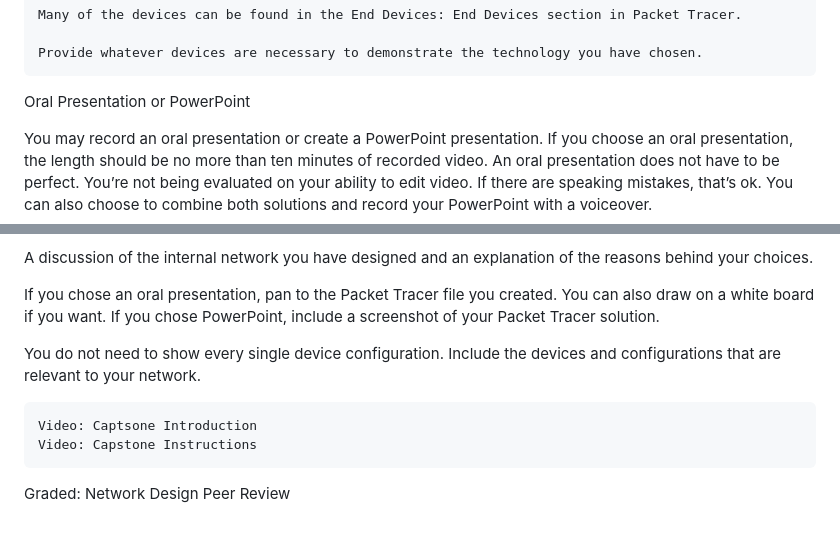
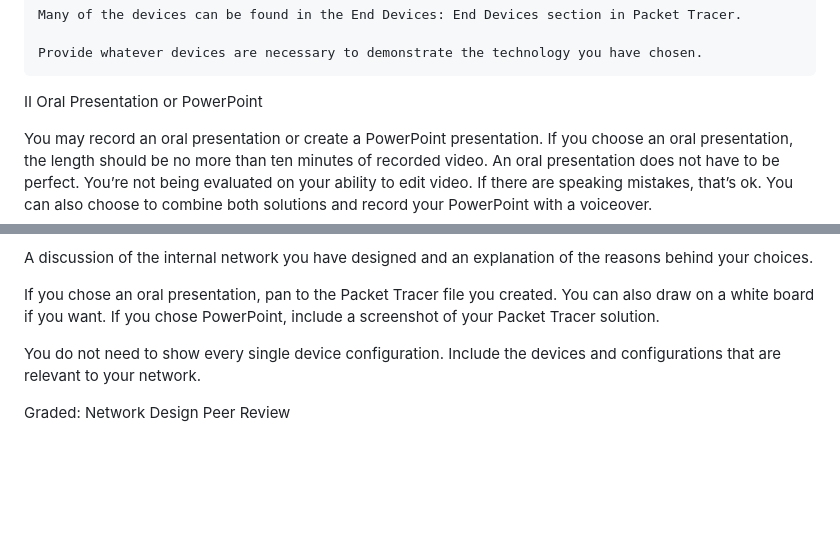
Before and after one commit to y1ngyang/Networking-Fundamentals-from-Akamai-Technical-Academy, a Markdown page: README.md, 2 parts joined by grey strips. Drawn GitHub-style; blank space fills up the shorter version.

Commit message:
Update README.md
spaces and font sizes

```diff
--- a/README.md
+++ b/README.md
@@ -273,7 +291,8 @@ Create a file in Packet Tracer to demonstrate the proposed “company” network
 
     Provide whatever devices are necessary to demonstrate the technology you have chosen.
 
-Oral Presentation or PowerPoint
+
+II Oral Presentation or PowerPoint
 
 You may record an oral presentation or create a PowerPoint presentation. If you choose an oral presentation, the length should be no more than ten minutes of recorded video. An oral presentation does not have to be perfect. You’re not being evaluated on your ability to edit video. If there are speaking mistakes, that’s ok. You can also choose to combine both solutions and record your PowerPoint with a voiceover.
 
@@ -287,7 +306,4 @@ If you chose an oral presentation, pan to the Packet Tracer file you created. Yo
 
 You do not need to show every single device configuration. Include the devices and configurations that are relevant to your network.
 
-    Video: Captsone Introduction
-    Video: Capstone Instructions
-
 Graded: Network Design Peer Review
```
Also changed, not shown: other parts of README.md (+34 -16 lines).
